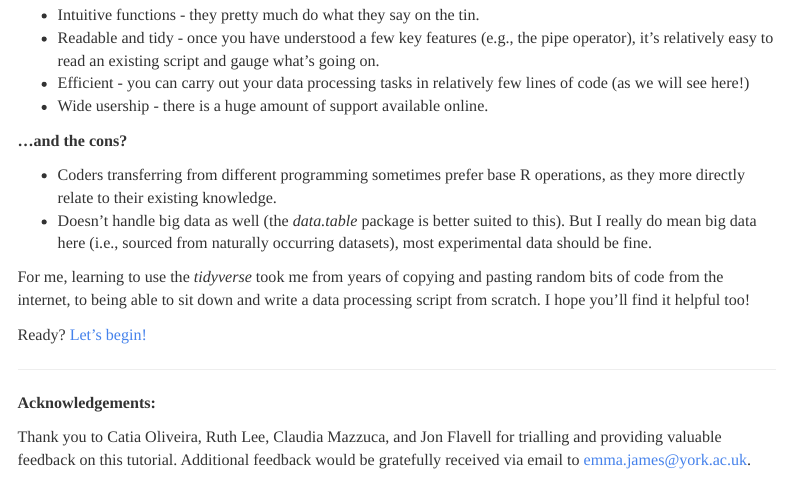
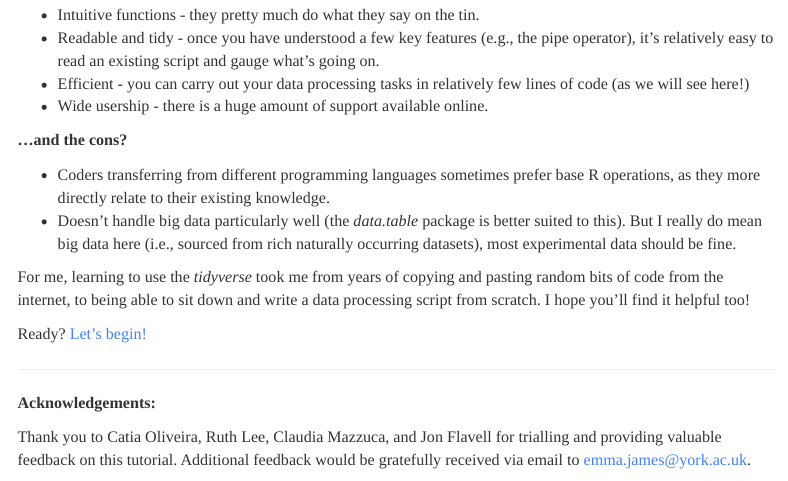
Before and after one commit to emljames/GorillaR, an R Markdown document (index.Rmd): the page in a window 1100 px wide, from 1080 px down before the commit and from 1050 px down after it, so that both start at the same text. Rendered offline with R 4.5, knitr and Pandoc, with nearby package versions; menus at the side of the page are left out.

Commit message:
fixed typos on homepage

```diff
--- a/index.Rmd
+++ b/index.Rmd
@@ -46,8 +45,8 @@ As with most programming tasks, there are multiple different ways of achieving t
 
 **...and the cons?**
 
-* Coders transferring from different programming sometimes prefer base R operations, as they more directly relate to their existing knowledge.
-* Doesn't handle big data as well (the *data.table* package is better suited to this). But I really do mean big data here (i.e., sourced from naturally occurring datasets), most experimental data should be fine.
+* Coders transferring from different programming languages sometimes prefer base R operations, as they more directly relate to their existing knowledge.
+* Doesn't handle big data particularly well (the *data.table* package is better suited to this). But I really do mean big data here (i.e., sourced from rich naturally occurring datasets), most experimental data should be fine.
 
 For me, learning to use the *tidyverse* took me from years of copying and pasting random bits of code from the internet, to being able to sit down and write a data processing script from scratch. I hope you'll find it helpful too!
 
```
Also changed, not shown: index.Rmd (3 more changed lines), 1 other file.
